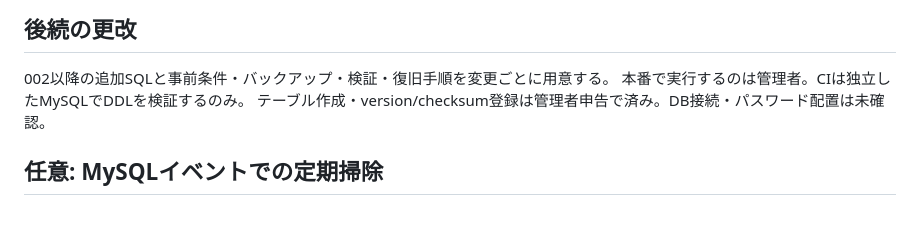
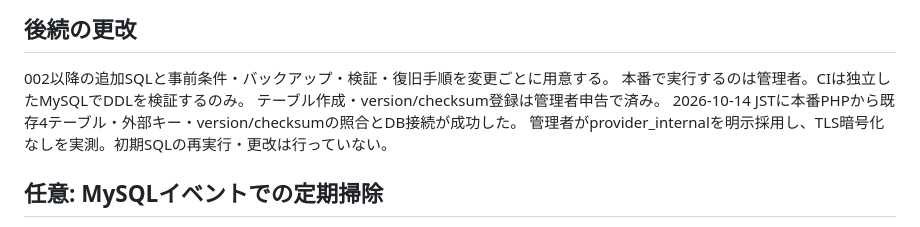
Before and after one commit to Yui-KitamuraLLC/wakAnd, a Markdown page: authWeb/docs/database-setup.md, the part around the change. Drawn GitHub-style.

```diff
--- a/authWeb/docs/database-setup.md
+++ b/authWeb/docs/database-setup.md
@@ -67,7 +67,9 @@ versionは未登録のままにして、失敗文と作成済み構造を確認
 
 002以降の追加SQLと事前条件・バックアップ・検証・復旧手順を変更ごとに用意する。
 本番で実行するのは管理者。CIは独立したMySQLでDDLを検証するのみ。
-テーブル作成・version/checksum登録は管理者申告で済み。DB接続・パスワード配置は未確認。
+テーブル作成・version/checksum登録は管理者申告で済み。
+2026-10-14 JSTに本番PHPから既存4テーブル・外部キー・version/checksumの照合とDB接続が成功した。
+管理者がprovider_internalを明示採用し、TLS暗号化なしを実測。初期SQLの再実行・更改は行っていない。
 
 ## 任意: MySQLイベントでの定期掃除
 
```
Also changed, not shown: .ai/issue.md (+3 -1 lines).
